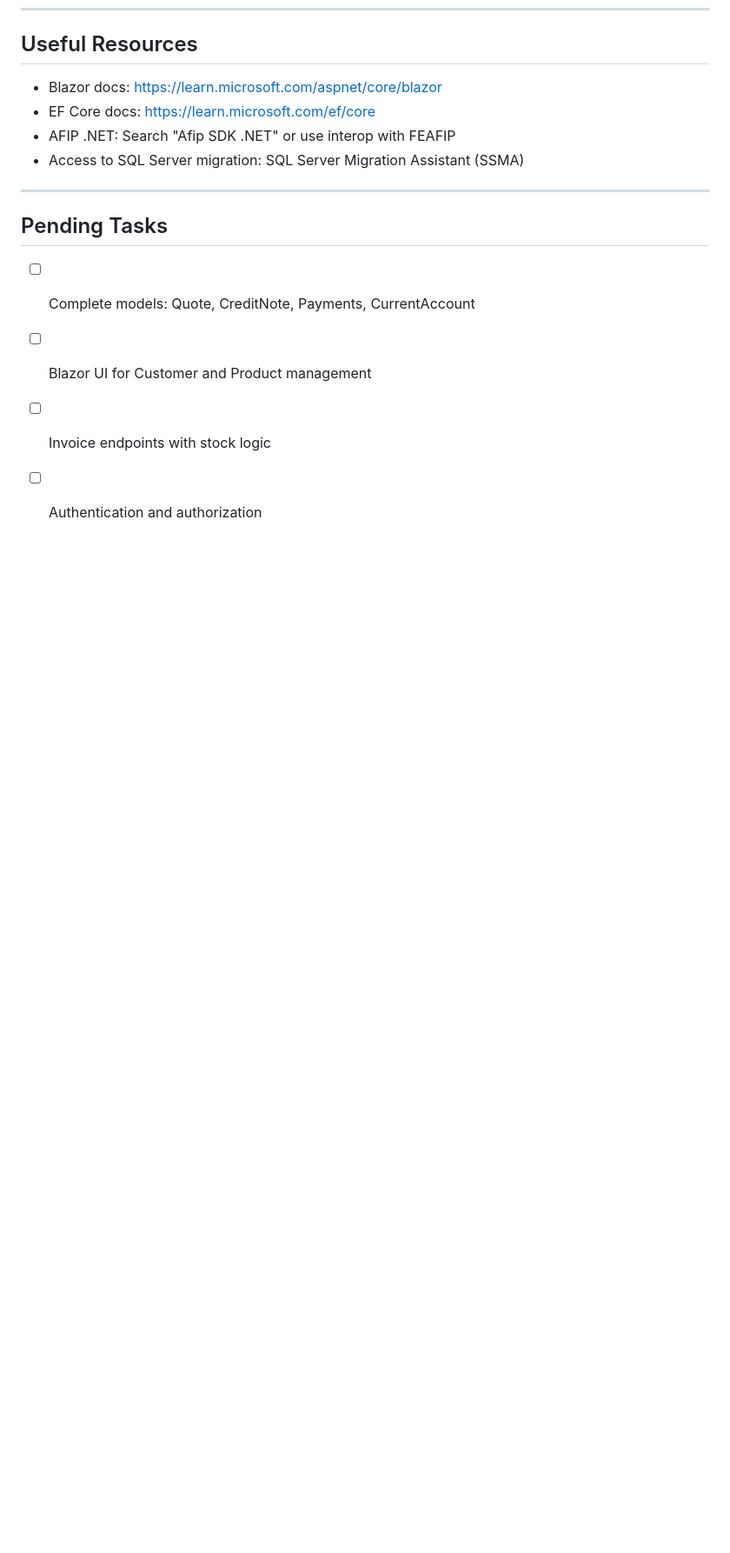
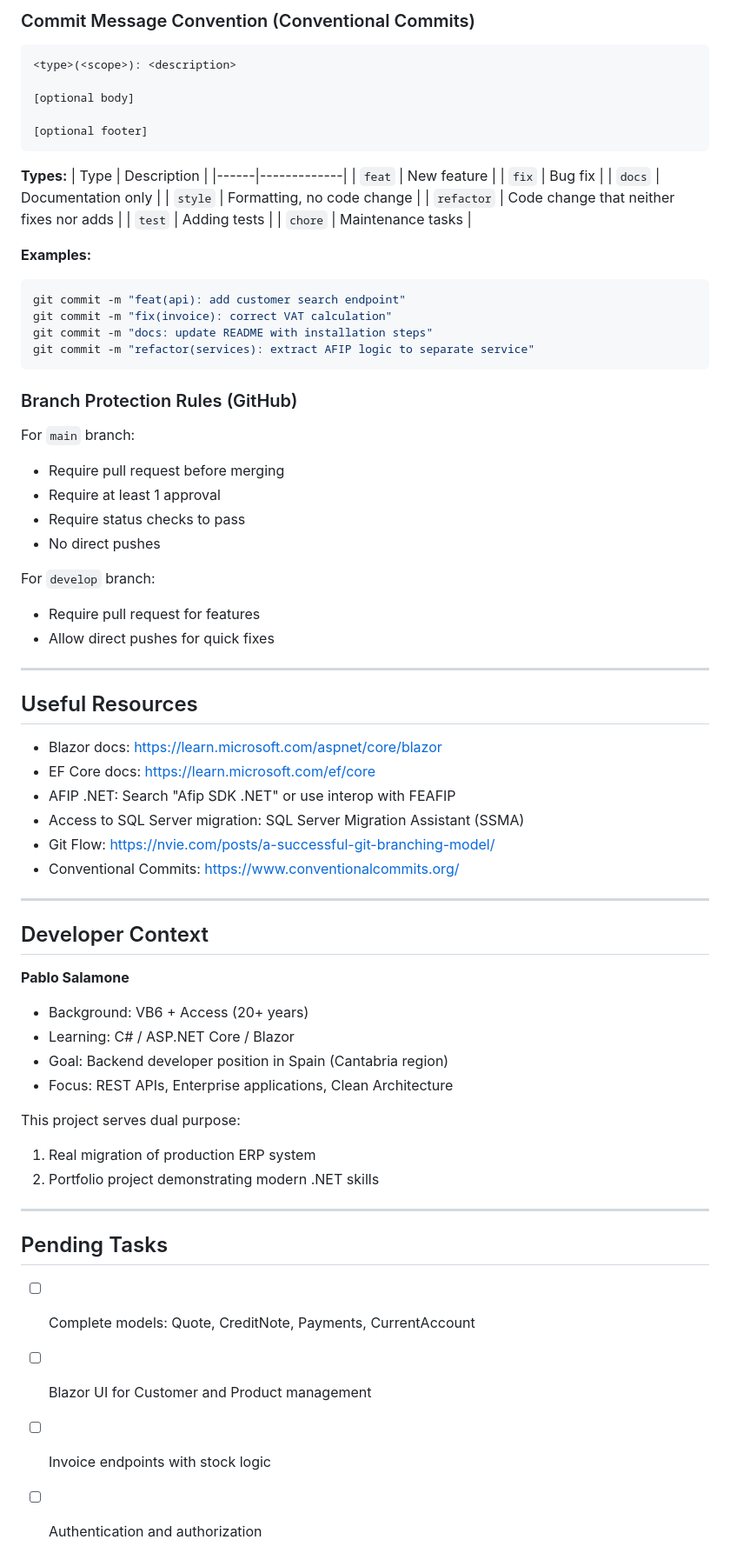
Before and after one commit to salamonepablo/spc-software, a Markdown page: CLAUDE.md, the part around one of its changes. Shown at 87% size. Drawn GitHub-style; blank space fills up the shorter version.

Commit message:
docs: add Git Flow workflow, commit conventions and developer context

````diff
--- a/CLAUDE.md
+++ b/CLAUDE.md
@@ -519,9 +590,68 @@ dotnet ef database update
+### Commit Message Convention (Conventional Commits)
+
+```
+<type>(<scope>): <description>
+
+[optional body]
+
+[optional footer]
+```
+
+**Types:**
+| Type | Description |
+|------|-------------|
+| `feat` | New feature |
+| `fix` | Bug fix |
+| `docs` | Documentation only |
+| `style` | Formatting, no code change |
+| `refactor` | Code change that neither fixes nor adds |
+| `test` | Adding tests |
+| `chore` | Maintenance tasks |
+
+**Examples:**
+```bash
+git commit -m "feat(api): add customer search endpoint"
+git commit -m "fix(invoice): correct VAT calculation"
+git commit -m "docs: update README with installation steps"
+git commit -m "refactor(services): extract AFIP logic to separate service"
+```
+
+### Branch Protection Rules (GitHub)
+
+For `main` branch:
+- Require pull request before merging
+- Require at least 1 approval
+- Require status checks to pass
+- No direct pushes
+
+For `develop` branch:
+- Require pull request for features
+- Allow direct pushes for quick fixes
+
+---
+
 ## Useful Resources
 
 - Blazor docs: https://learn.microsoft.com/aspnet/core/blazor
 - EF Core docs: https://learn.microsoft.com/ef/core
 - AFIP .NET: Search "Afip SDK .NET" or use interop with FEAFIP
 - Access to SQL Server migration: SQL Server Migration Assistant (SSMA)
+- Git Flow: https://nvie.com/posts/a-successful-git-branching-model/
+- Conventional Commits: https://www.conventionalcommits.org/
+
+---
+
+## Developer Context
+
+**Pablo Salamone**
+- Background: VB6 + Access (20+ years)
+- Learning: C# / ASP.NET Core / Blazor
+- Goal: Backend developer position in Spain (Cantabria region)
+- Focus: REST APIs, Enterprise applications, Clean Architecture
+
+This project serves dual purpose:
+1. Real migration of production ERP system
+2. Portfolio project demonstrating modern .NET skills
 
 ---
 
````
Also changed, not shown: other parts of CLAUDE.md (+71 -0 lines).
